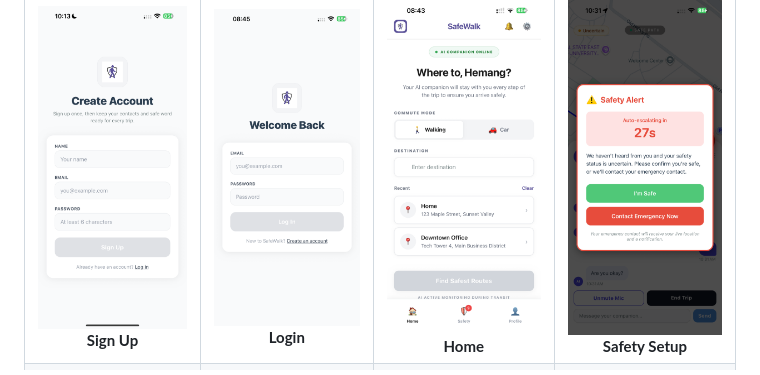
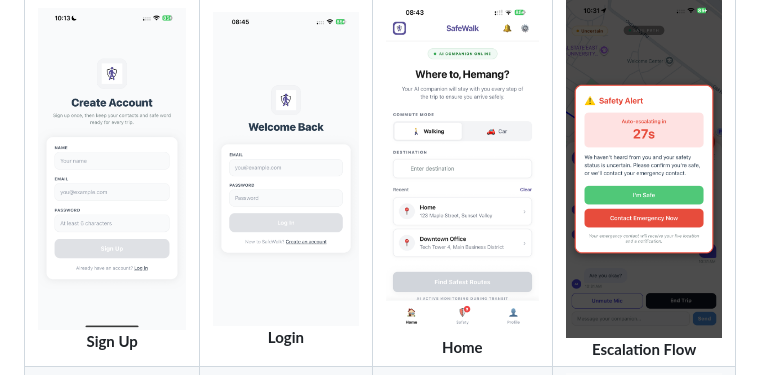
Before and after one commit to akankshaklkrn/safe-walk, a Markdown page: README.md, the part around the change. Drawn GitHub-style.

Commit message:
Rename 'Safety Setup' to 'Escalation Flow' in README

```diff
--- a/README.md
+++ b/README.md
@@ -26,7 +26,7 @@ The product is built around one idea: safety should not begin only after the use
     <td align="center">
       <img src="Screenshots/IMG_9848.PNG" alt="Escalation Modal" width="220" />
       <br />
-      <strong>Safety Setup</strong>
+      <strong>Escalation Flow</strong>
     </td>
   </tr>
   <tr>
```
